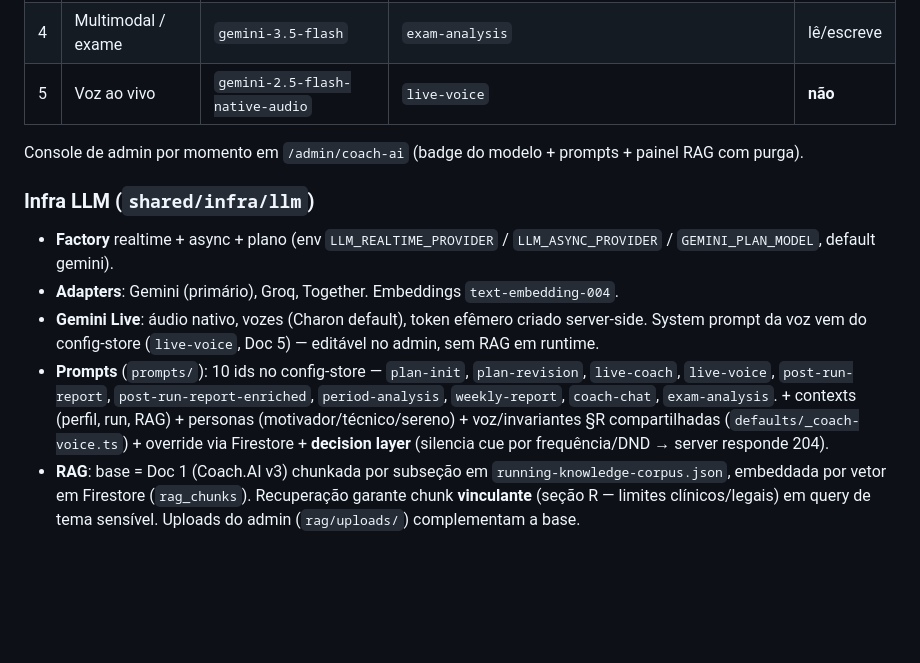
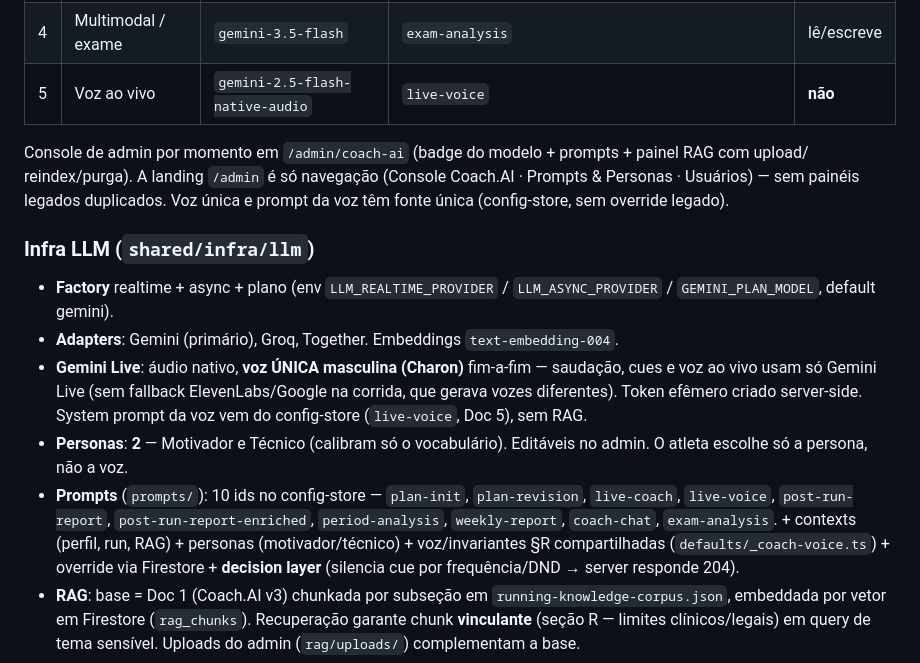
Before and after one commit to S6lab/runnin.core, a Markdown page: docs/DOCUMENTATION.md, the part around the change. GitHub-like rendering; blank space fills up the shorter version.

Commit message:
docs: voz única masculina, 2 personas, admin consolidado (sem override legado)
Co-Authored-By: Claude Opus 4.7 (1M context) <noreply@anthropic.com>

```diff
--- a/docs/DOCUMENTATION.md
+++ b/docs/DOCUMENTATION.md
@@ -212,16 +212,21 @@ Organização por **momento da jornada** (não por modelo). Princípios: "pro de
 | 4 | Multimodal / exame | `gemini-3.5-flash` | `exam-analysis` | lê/escreve |
 | 5 | Voz ao vivo | `gemini-2.5-flash-native-audio` | `live-voice` | **não** |
 
-Console de admin por momento em `/admin/coach-ai` (badge do modelo + prompts + painel RAG com purga).
+Console de admin por momento em `/admin/coach-ai` (badge do modelo + prompts + painel RAG com upload/
+reindex/purga). A landing `/admin` é só navegação (Console Coach.AI · Prompts & Personas · Usuários) —
+sem painéis legados duplicados. Voz única e prompt da voz têm fonte única (config-store, sem override legado).
 
 ### Infra LLM (`shared/infra/llm`)
 - **Factory** realtime + async + plano (env `LLM_REALTIME_PROVIDER` / `LLM_ASYNC_PROVIDER` / `GEMINI_PLAN_MODEL`, default gemini).
 - **Adapters**: Gemini (primário), Groq, Together. Embeddings `text-embedding-004`.
-- **Gemini Live**: áudio nativo, vozes (Charon default), token efêmero criado server-side. System prompt
-  da voz vem do config-store (`live-voice`, Doc 5) — editável no admin, sem RAG em runtime.
+- **Gemini Live**: áudio nativo, **voz ÚNICA masculina (Charon)** fim-a-fim — saudação, cues e voz ao vivo
+  usam só Gemini Live (sem fallback ElevenLabs/Google na corrida, que gerava vozes diferentes). Token
+  efêmero criado server-side. System prompt da voz vem do config-store (`live-voice`, Doc 5), sem RAG.
+- **Personas**: **2** — Motivador e Técnico (calibram só o vocabulário). Editáveis no admin. O atleta
+  escolhe só a persona, não a voz.
 - **Prompts** (`prompts/`): 10 ids no config-store — `plan-init`, `plan-revision`, `live-coach`,
   `live-voice`, `post-run-report`, `post-run-report-enriched`, `period-analysis`, `weekly-report`,
-  `coach-chat`, `exam-analysis`. + contexts (perfil, run, RAG) + personas (motivador/técnico/sereno) +
+  `coach-chat`, `exam-analysis`. + contexts (perfil, run, RAG) + personas (motivador/técnico) +
   voz/invariantes §R compartilhadas (`defaults/_coach-voice.ts`) + override via Firestore + **decision
   layer** (silencia cue por frequência/DND → server responde 204).
 - **RAG**: base = Doc 1 (Coach.AI v3) chunkada por subseção em `running-knowledge-corpus.json`, embeddada
```
